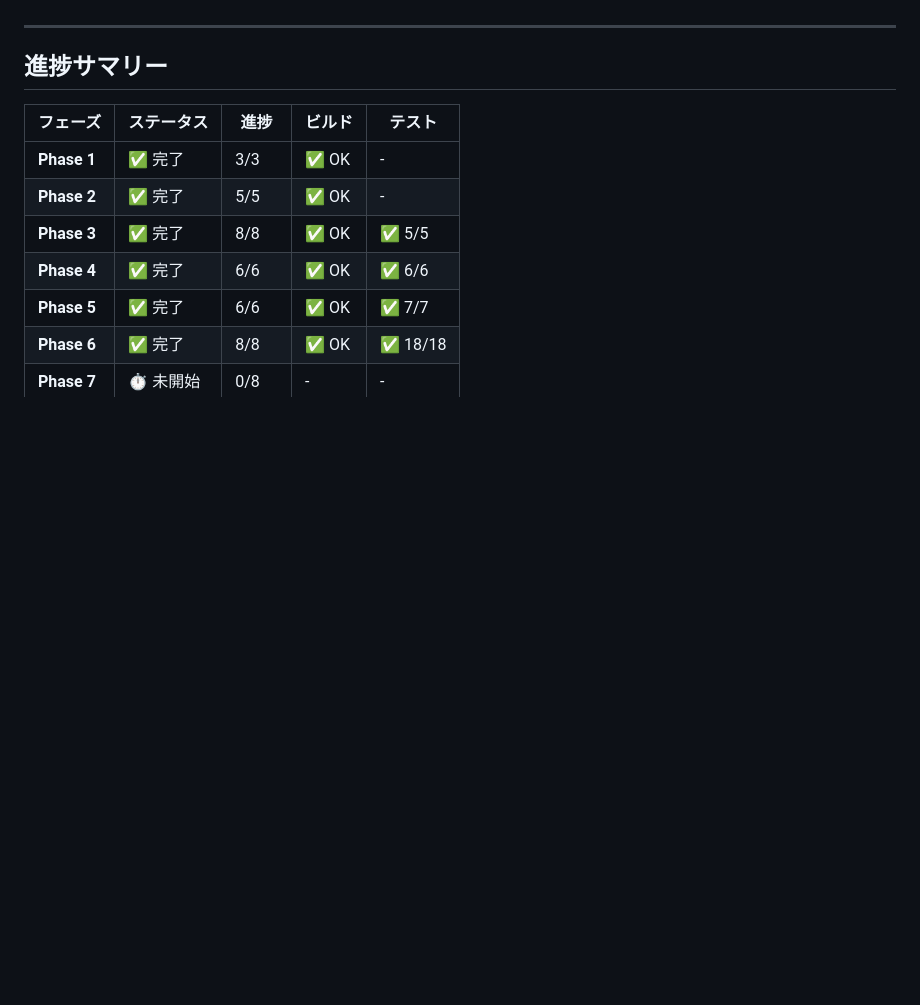
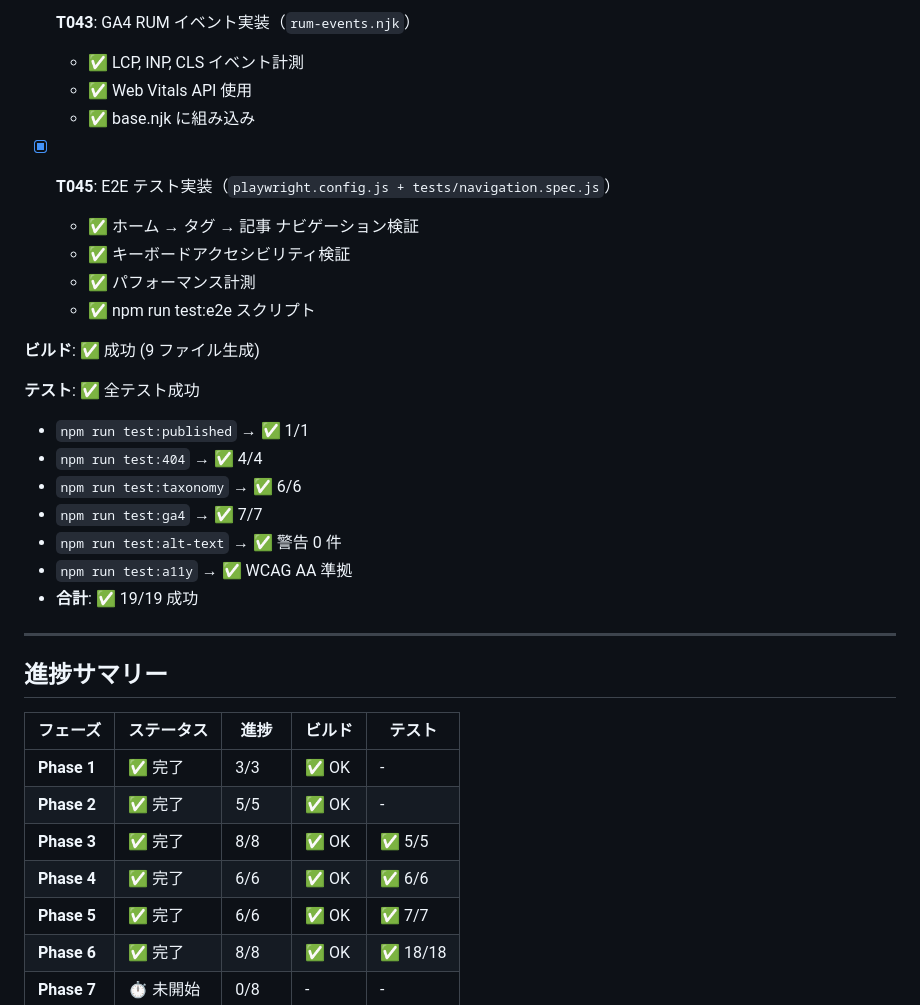
Before and after one commit to kosyo1204/my-main-blog, a Markdown page: specs/001-tech-blog/tasks.md, the part around one of its changes. GitHub-like rendering; blank space fills up the shorter version.

```diff
--- a/specs/001-tech-blog/tasks.md
+++ b/specs/001-tech-blog/tasks.md
@@ -202,3 +227,24 @@ npm run build
+- [x] **T043**: GA4 RUM イベント実装（`rum-events.njk`）
+  - ✅ LCP, INP, CLS イベント計測
+  - ✅ Web Vitals API 使用
+  - ✅ base.njk に組み込み
+
+- [x] **T045**: E2E テスト実装（`playwright.config.js + tests/navigation.spec.js`）
+  - ✅ ホーム → タグ → 記事 ナビゲーション検証
+  - ✅ キーボードアクセシビリティ検証
+  - ✅ パフォーマンス計測
+  - ✅ npm run test:e2e スクリプト
+
+**ビルド**: ✅ 成功 (9 ファイル生成)
+
+**テスト**: ✅ 全テスト成功
+- `npm run test:published` → ✅ 1/1
+- `npm run test:404` → ✅ 4/4
+- `npm run test:taxonomy` → ✅ 6/6
+- `npm run test:ga4` → ✅ 7/7
+- `npm run test:alt-text` → ✅ 警告 0 件
+- `npm run test:a11y` → ✅ WCAG AA 準拠
+- **合計**: ✅ 19/19 成功
 
 ---
 
```
Also changed, not shown: other parts of specs/001-tech-blog/tasks.md (+36 -11 lines).
